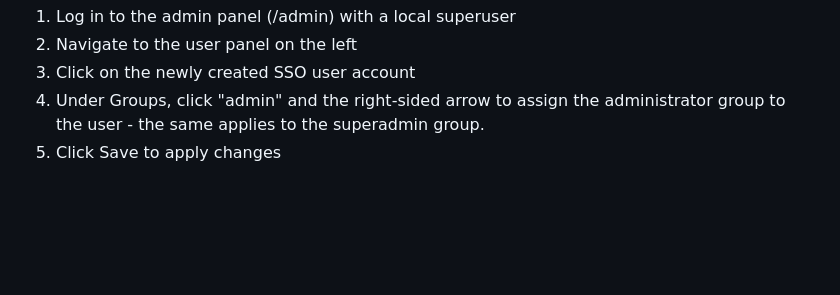
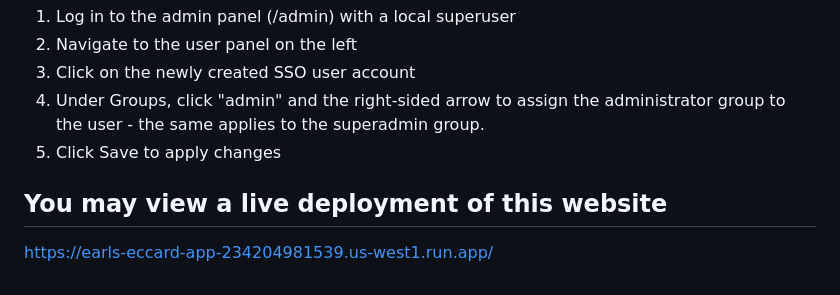
Before and after one commit to RyanDanielLee/Earls-Discount-System, a Markdown page: README.md, the part around the change. Drawn GitHub-style; blank space fills up the shorter version.

```diff
--- a/README.md
+++ b/README.md
@@ -104,3 +104,6 @@ or an SSO account that has been granted the superadmin role.
 3. Click on the newly created SSO user account
 4. Under Groups, click "admin" and the right-sided arrow to assign the administrator group to the user - the same applies to the superadmin group.
 5. Click Save to apply changes
+
+## You may view a live deployment of this website
+https://earls-eccard-app-234204981539.us-west1.run.app/
```
